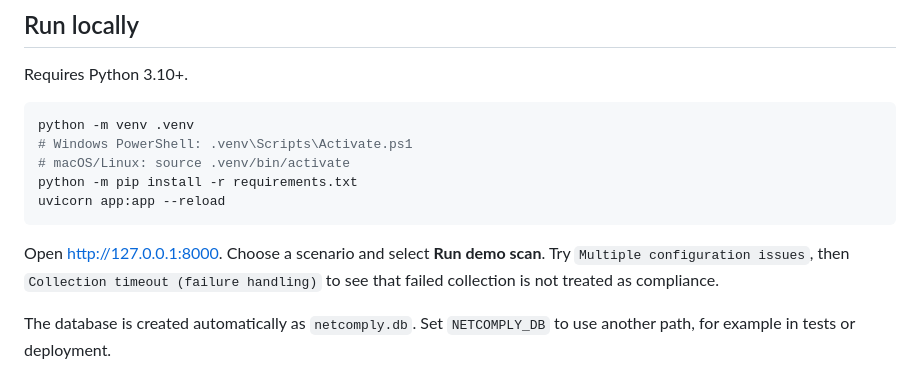
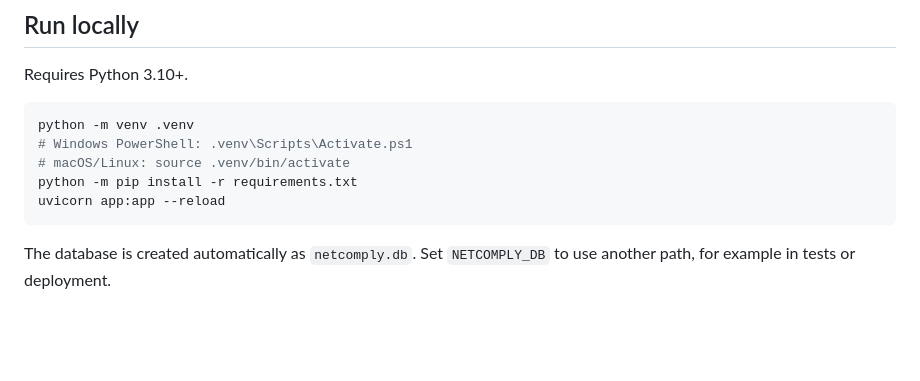
Before and after one commit to Varadargit/NetComply, a Markdown page: README.md, the part around the change. GitHub-like rendering; blank space fills up the shorter version.

````diff
--- a/README.md
+++ b/README.md
@@ -21,8 +21,6 @@ python -m venv .venv
 python -m pip install -r requirements.txt
 uvicorn app:app --reload
 ```
-
-Open http://127.0.0.1:8000. Choose a scenario and select **Run demo scan**. Try `Multiple configuration issues`, then `Collection timeout (failure handling)` to see that failed collection is not treated as compliance.
 
 The database is created automatically as `netcomply.db`. Set `NETCOMPLY_DB` to use another path, for example in tests or deployment.
 
````
